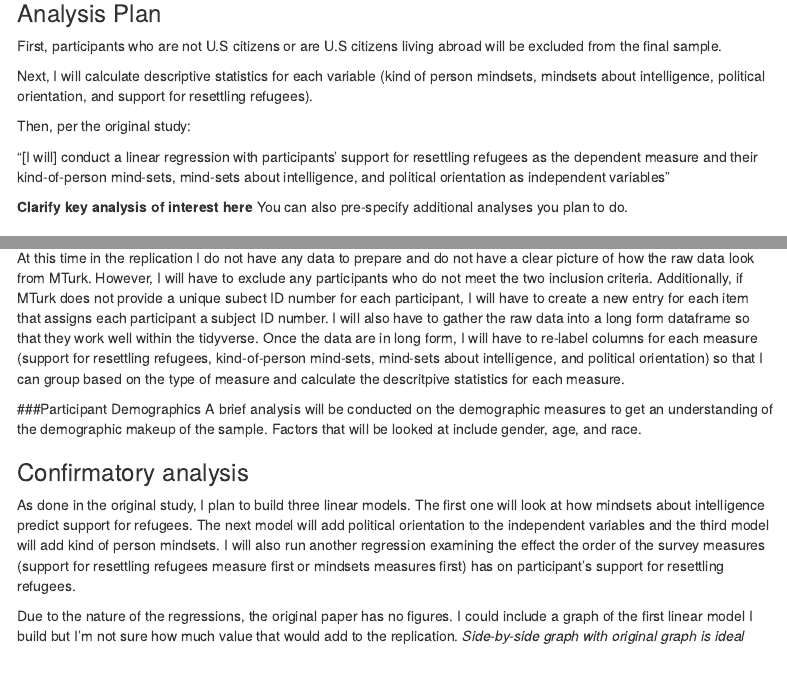
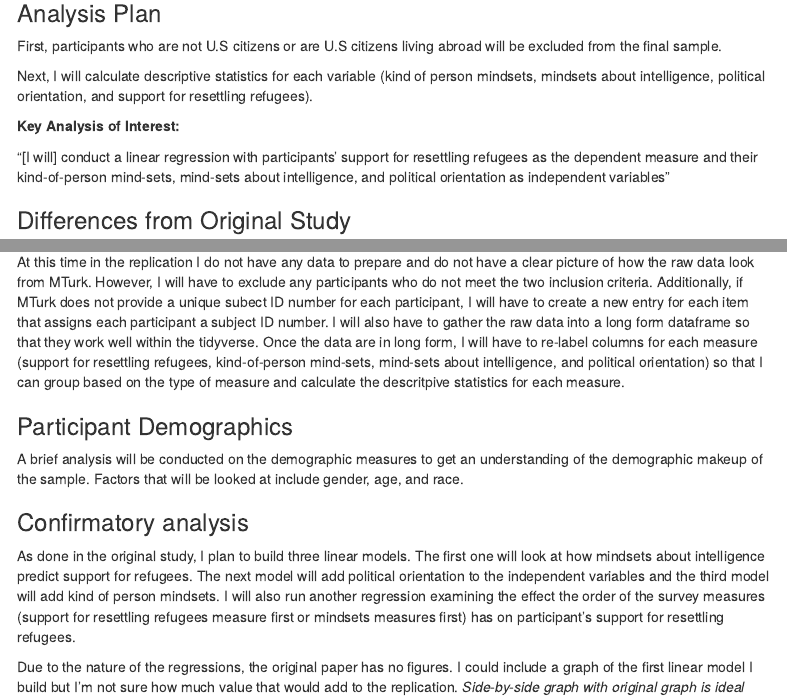
Before and after one commit to psych251/mandan2019, an R Markdown document (writeup/replication_report_roy.Rmd): the page in a window 1100 px wide, from 2240 px down, and a second part further down, joined at a grey line. Rendered offline with R 4.5, knitr and Pandoc, with nearby package versions; menus at the side of the page are left out.

Commit message:
Clean up project report formatting

```diff
--- a/writeup/replication_report_roy.Rmd
+++ b/writeup/replication_report_roy.Rmd
@@ -82,12 +82,10 @@
 
 Next, I will calculate descriptive statistics for each variable (kind of person mindsets, mindsets about intelligence, political orientation, and support for resettling refugees).
 
-Then, per the original study:
+**Key Analysis of Interest:**
 
 "[I will] conduct a linear regression with participants’ support for resettling refugees as the dependent measure and their kind-of-person mind-sets, mind-sets about intelligence, and political orientation as independent variables"
 
-
-**Clarify key analysis of interest here**  You can also pre-specify additional analyses you plan to do.
 
 ### Differences from Original Study
 
```
Also changed, not shown: writeup/replication_report_roy.html, writeup/replication_report_roy.Rmd (3 more changed lines).
